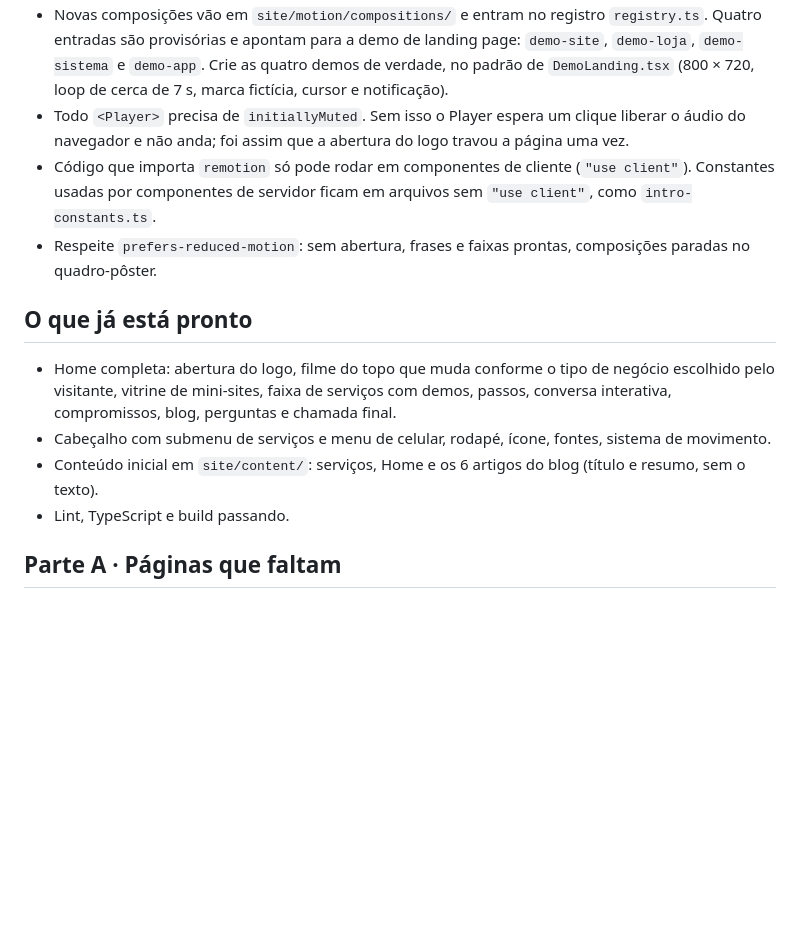
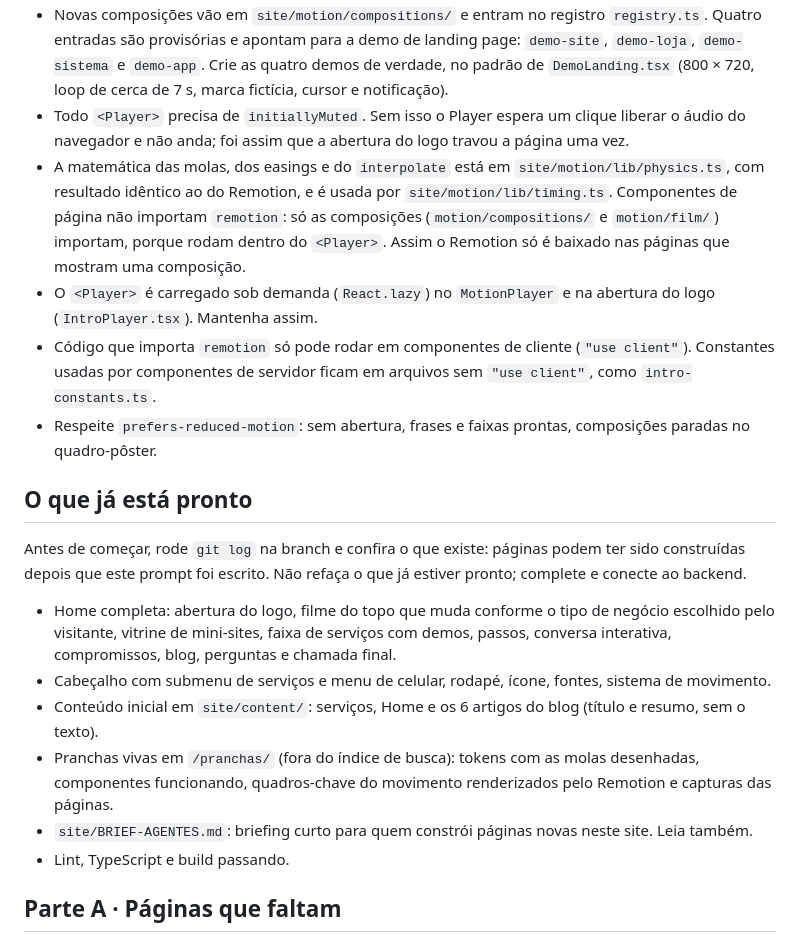
Before and after one commit to Davidpupp/telegram-bot, a Markdown page: v8-studio/PROMPT-AGENTE-BACKEND.md, the part around the change. Rendered like a GitHub page; blank space fills up the shorter version.

Commit message:
Prompt do agente de backend com o estado atual do sistema de movimento
Co-Authored-By: Claude Opus 5.5 <noreply@anthropic.com>
Claude-Session: https://claude.ai/code/session_01BKQyb8gGmDrSZL3hc2hRqB

```diff
--- a/v8-studio/PROMPT-AGENTE-BACKEND.md
+++ b/v8-studio/PROMPT-AGENTE-BACKEND.md
@@ -71,14 +71,20 @@ npm run build    # hoje gera o site estático em out/
 - Use os componentes que já existem em `site/motion/`: `KineticText` (frase que sobe palavra por palavra), `Reveal`, `Flood` (faixa que inunda de azul), `Lift` e `PressLink` (hover e clique com mola), `Marquee`, `Carousel`, `Steps`, `Accordion`, `MotionPlayer` e `IntroOverlay`. As molas ficam em `site/motion/lib/timing.ts`.
 - Novas composições vão em `site/motion/compositions/` e entram no registro `registry.ts`. Quatro entradas são provisórias e apontam para a demo de landing page: `demo-site`, `demo-loja`, `demo-sistema` e `demo-app`. Crie as quatro demos de verdade, no padrão de `DemoLanding.tsx` (800 × 720, loop de cerca de 7 s, marca fictícia, cursor e notificação).
 - Todo `<Player>` precisa de `initiallyMuted`. Sem isso o Player espera um clique liberar o áudio do navegador e não anda; foi assim que a abertura do logo travou a página uma vez.
+- A matemática das molas, dos easings e do `interpolate` está em `site/motion/lib/physics.ts`, com resultado idêntico ao do Remotion, e é usada por `site/motion/lib/timing.ts`. Componentes de página não importam `remotion`: só as composições (`motion/compositions/` e `motion/film/`) importam, porque rodam dentro do `<Player>`. Assim o Remotion só é baixado nas páginas que mostram uma composição.
+- O `<Player>` é carregado sob demanda (`React.lazy`) no `MotionPlayer` e na abertura do logo (`IntroPlayer.tsx`). Mantenha assim.
 - Código que importa `remotion` só pode rodar em componentes de cliente (`"use client"`). Constantes usadas por componentes de servidor ficam em arquivos sem `"use client"`, como `intro-constants.ts`.
 - Respeite `prefers-reduced-motion`: sem abertura, frases e faixas prontas, composições paradas no quadro-pôster.
 
 ## O que já está pronto
 
+Antes de começar, rode `git log` na branch e confira o que existe: páginas podem ter sido construídas depois que este prompt foi escrito. Não refaça o que já estiver pronto; complete e conecte ao backend.
+
 - Home completa: abertura do logo, filme do topo que muda conforme o tipo de negócio escolhido pelo visitante, vitrine de mini-sites, faixa de serviços com demos, passos, conversa interativa, compromissos, blog, perguntas e chamada final.
 - Cabeçalho com submenu de serviços e menu de celular, rodapé, ícone, fontes, sistema de movimento.
 - Conteúdo inicial em `site/content/`: serviços, Home e os 6 artigos do blog (título e resumo, sem o texto).
+- Pranchas vivas em `/pranchas/` (fora do índice de busca): tokens com as molas desenhadas, componentes funcionando, quadros-chave do movimento renderizados pelo Remotion e capturas das páginas.
+- `site/BRIEF-AGENTES.md`: briefing curto para quem constrói páginas novas neste site. Leia também.
 - Lint, TypeScript e build passando.
 
 ## Parte A · Páginas que faltam
```
